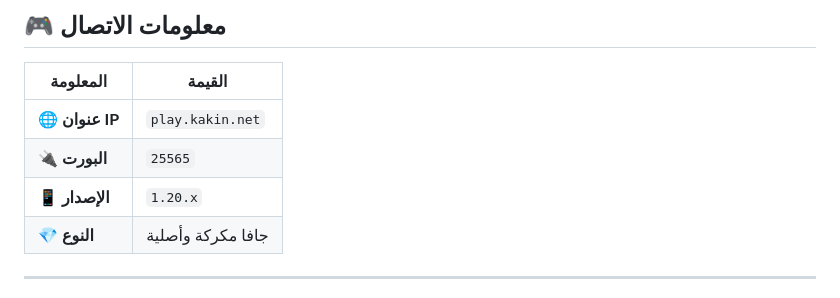
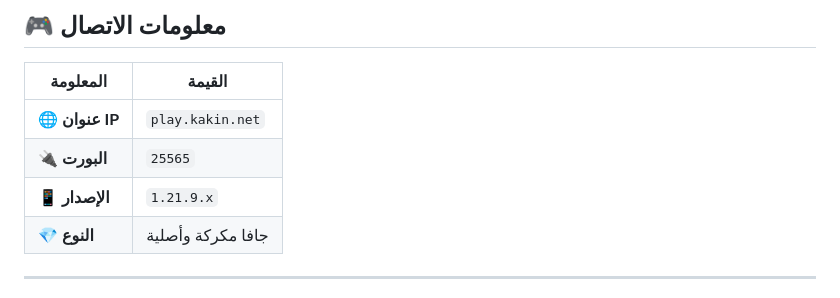
Before and after one commit to MohamedHany2025/RizeMC-S2-Server-Minecraft, a Markdown page: README.md, the part around the change. Rendered like a GitHub page.

```diff
--- a/README.md
+++ b/README.md
@@ -26,7 +26,7 @@
 |---------|--------|
 | **🌐 عنوان IP** | `play.kakin.net` |
 | **🔌 البورت** | `25565` |
-| **📱 الإصدار** | `1.20.x` |
+| **📱 الإصدار** | `1.21.9.x` |
 | **💎 النوع** | جافا مكركة وأصلية |
 
 ---
```
